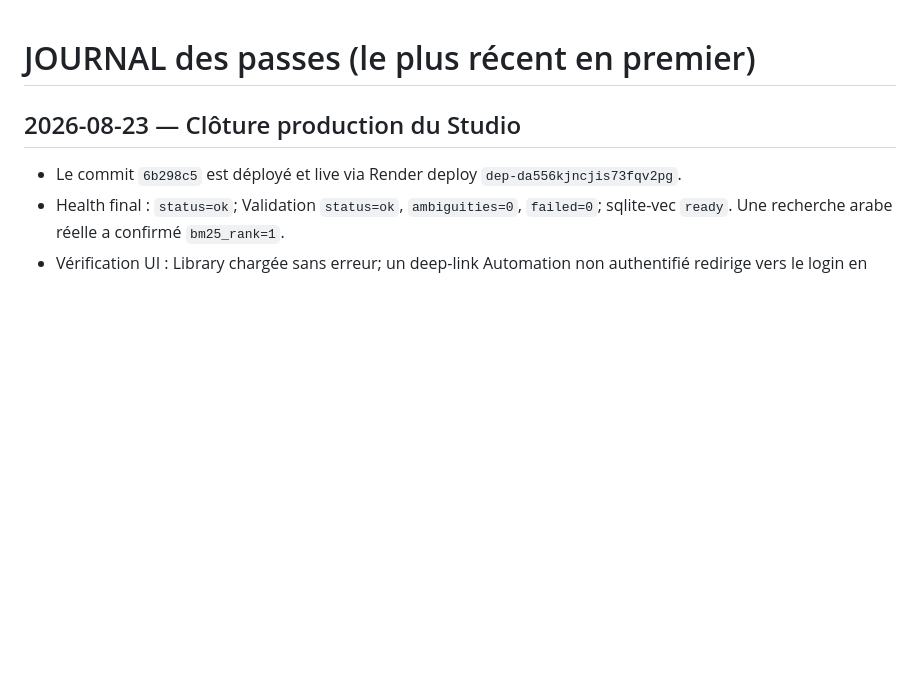
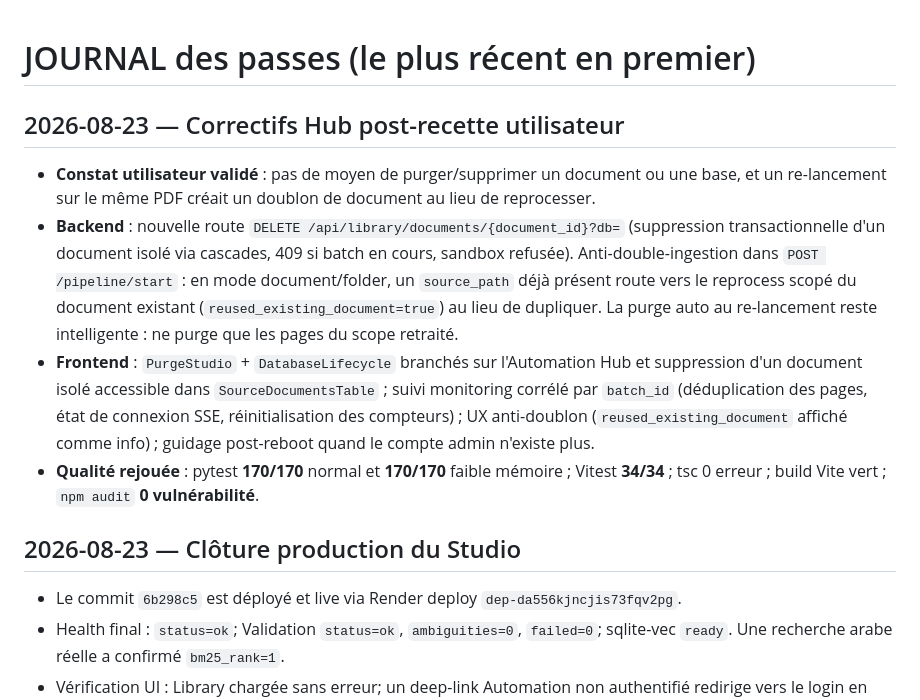
Before and after one commit to amichiamine/RAGDom, a Markdown page: .hyperagent/JOURNAL.md, the part around the change. Drawn GitHub-style; blank space fills up the shorter version.

Commit message:
docs: record hub post-recite fixes

```diff
--- a/.hyperagent/JOURNAL.md
+++ b/.hyperagent/JOURNAL.md
@@ -1,4 +1,10 @@
 # JOURNAL des passes (le plus récent en premier)
+
+## 2026-08-23 — Correctifs Hub post-recette utilisateur
+- **Constat utilisateur validé** : pas de moyen de purger/supprimer un document ou une base, et un re-lancement sur le même PDF créait un doublon de document au lieu de reprocesser.
+- **Backend** : nouvelle route `DELETE /api/library/documents/{document_id}?db=` (suppression transactionnelle d'un document isolé via cascades, 409 si batch en cours, sandbox refusée). Anti-double-ingestion dans `POST /pipeline/start` : en mode document/folder, un `source_path` déjà présent route vers le reprocess scopé du document existant (`reused_existing_document=true`) au lieu de dupliquer. La purge auto au re-lancement reste intelligente : ne purge que les pages du scope retraité.
+- **Frontend** : `PurgeStudio` + `DatabaseLifecycle` branchés sur l'Automation Hub et suppression d'un document isolé accessible dans `SourceDocumentsTable` ; suivi monitoring corrélé par `batch_id` (déduplication des pages, état de connexion SSE, réinitialisation des compteurs) ; UX anti-doublon (`reused_existing_document` affiché comme info) ; guidage post-reboot quand le compte admin n'existe plus.
+- **Qualité rejouée** : pytest **170/170** normal et **170/170** faible mémoire ; Vitest **34/34** ; tsc 0 erreur ; build Vite vert ; `npm audit` **0 vulnérabilité**.
 
 ## 2026-08-23 — Clôture production du Studio
 - Le commit `6b298c5` est déployé et live via Render deploy `dep-da556kjncjis73fqv2pg`.
```
